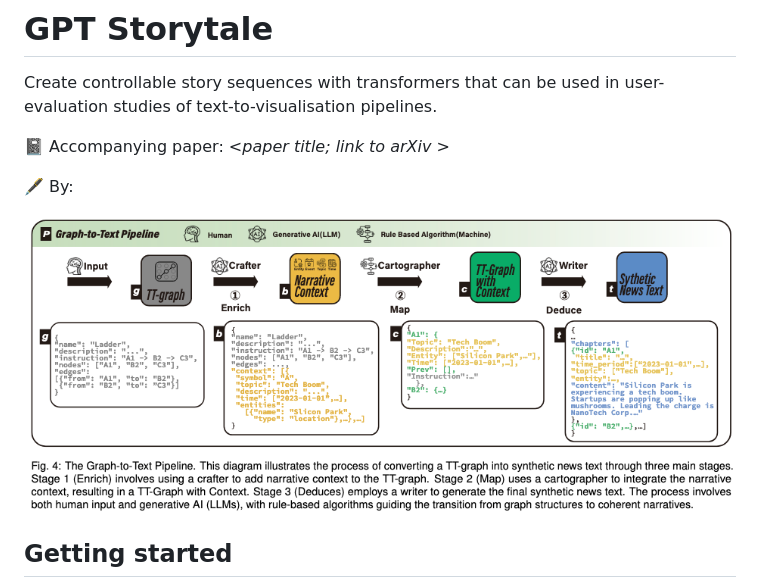
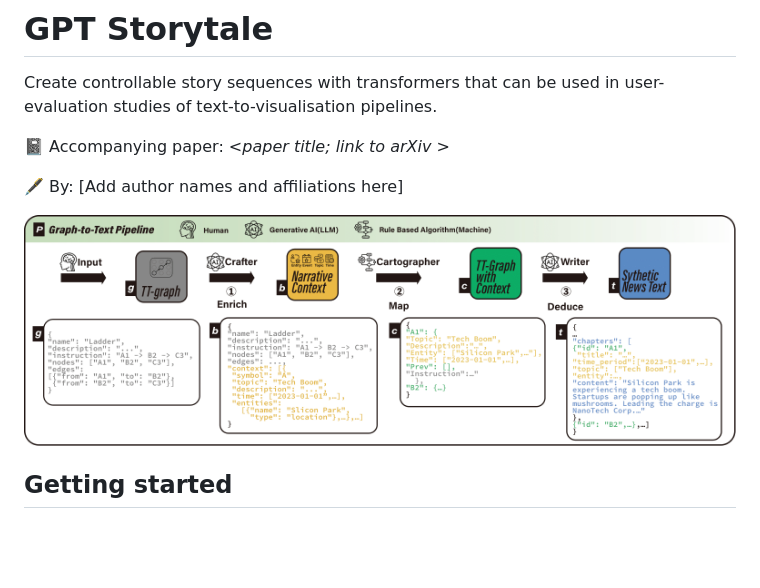
Before and after one commit to SonghaiFan/gpt_storytale, a Markdown page: README.md, the part around the change printed below. Rendered like a GitHub page; pictures changed too: figs/overview.png; blank space fills up the shorter version.

```diff
--- a/README.md
+++ b/README.md
@@ -4,7 +4,7 @@ Create controllable story sequences with transformers that can be used in user-e
 
 &#x1F4D3; Accompanying paper: _<paper title; link to arXiv >_
 
-&#x1F58B; By:
+&#x1F58B; By: [Add author names and affiliations here]
 
 ![Overview of the Graph-to-Text-Pipeline](figs/overview.png)
 
```
Also changed, not shown: other parts of README.md (+51 -4 lines).
